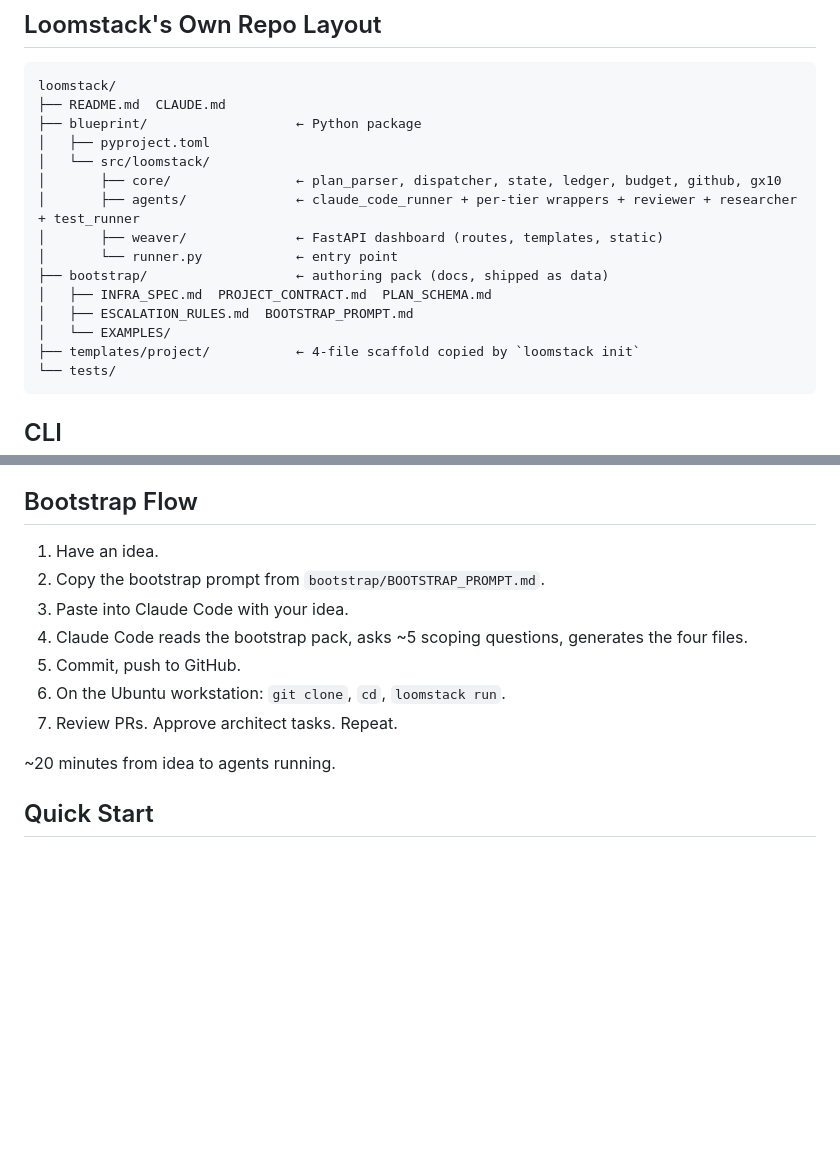
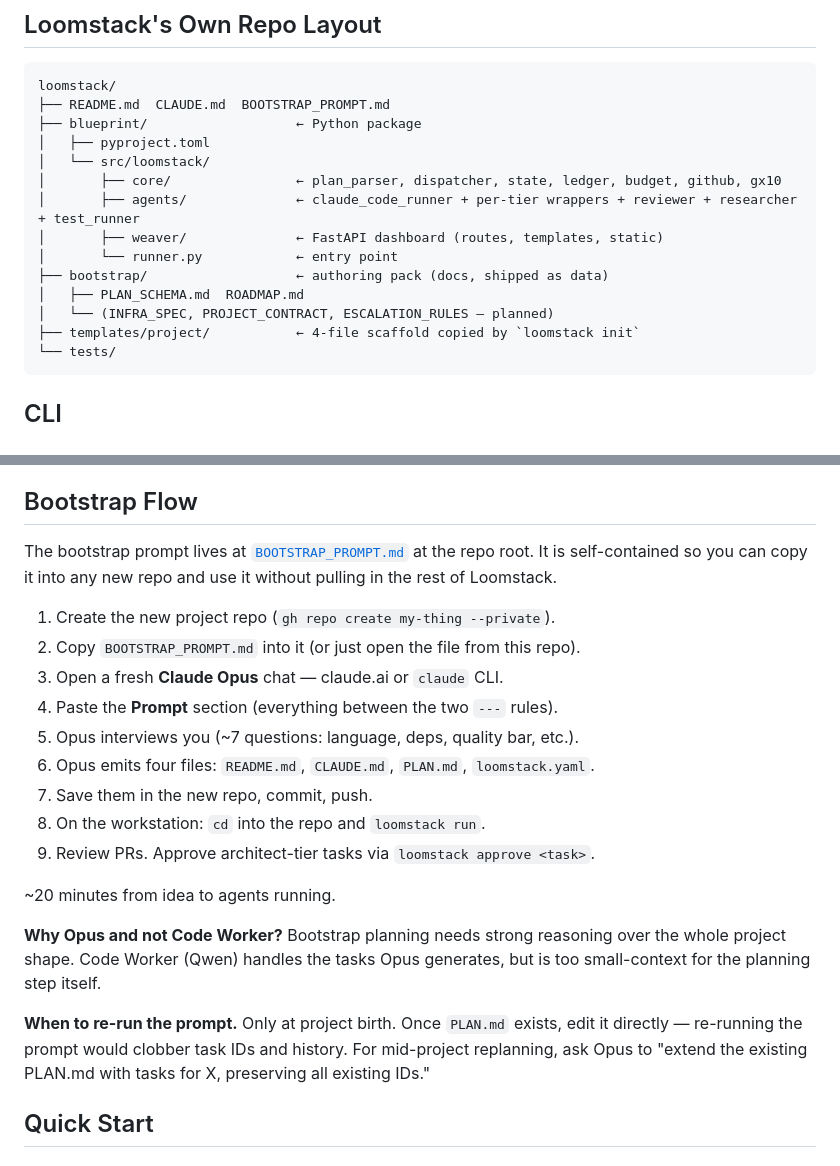
Before and after one commit to KasifKif/loomstack, a Markdown page: README.md, 2 parts joined by grey strips. Rendered like a GitHub page; blank space fills up the shorter version.

````diff
--- a/README.md
+++ b/README.md
@@ -92,7 +92,7 @@ Loomstack refuses to run if any of the four top-level files are missing or inval
 
 ```
 loomstack/
-├── README.md  CLAUDE.md
+├── README.md  CLAUDE.md  BOOTSTRAP_PROMPT.md
 ├── blueprint/                   ← Python package
 │   ├── pyproject.toml
 │   └── src/loomstack/
@@ -101,9 +101,8 @@ loomstack/
 │       ├── weaver/              ← FastAPI dashboard (routes, templates, static)
 │       └── runner.py            ← entry point
 ├── bootstrap/                   ← authoring pack (docs, shipped as data)
-│   ├── INFRA_SPEC.md  PROJECT_CONTRACT.md  PLAN_SCHEMA.md
-│   ├── ESCALATION_RULES.md  BOOTSTRAP_PROMPT.md
-│   └── EXAMPLES/
+│   ├── PLAN_SCHEMA.md  ROADMAP.md
+│   └── (INFRA_SPEC, PROJECT_CONTRACT, ESCALATION_RULES — planned)
 ├── templates/project/           ← 4-file scaffold copied by `loomstack init`
 └── tests/
 ```
@@ -156,15 +155,30 @@ Weaver is read-only for project state (it never modifies `PLAN.md` or pushes cod
 
 ## Bootstrap Flow
 
-1. Have an idea.
-2. Copy the bootstrap prompt from `bootstrap/BOOTSTRAP_PROMPT.md`.
-3. Paste into Claude Code with your idea.
-4. Claude Code reads the bootstrap pack, asks ~5 scoping questions, generates the four files.
-5. Commit, push to GitHub.
-6. On the Ubuntu workstation: `git clone`, `cd`, `loomstack run`.
-7. Review PRs. Approve architect tasks. Repeat.
+The bootstrap prompt lives at [`BOOTSTRAP_PROMPT.md`](./BOOTSTRAP_PROMPT.md) at
+the repo root. It is self-contained so you can copy it into any new repo and
+use it without pulling in the rest of Loomstack.
+
+1. Create the new project repo (`gh repo create my-thing --private`).
+2. Copy `BOOTSTRAP_PROMPT.md` into it (or just open the file from this repo).
+3. Open a fresh **Claude Opus** chat — claude.ai or `claude` CLI.
+4. Paste the **Prompt** section (everything between the two `---` rules).
+5. Opus interviews you (~7 questions: language, deps, quality bar, etc.).
+6. Opus emits four files: `README.md`, `CLAUDE.md`, `PLAN.md`, `loomstack.yaml`.
+7. Save them in the new repo, commit, push.
+8. On the workstation: `cd` into the repo and `loomstack run`.
+9. Review PRs. Approve architect-tier tasks via `loomstack approve <task>`.
 
 ~20 minutes from idea to agents running.
+
+**Why Opus and not Code Worker?** Bootstrap planning needs strong reasoning over
+the whole project shape. Code Worker (Qwen) handles the tasks Opus generates,
+but is too small-context for the planning step itself.
+
+**When to re-run the prompt.** Only at project birth. Once `PLAN.md` exists,
+edit it directly — re-running the prompt would clobber task IDs and history.
+For mid-project replanning, ask Opus to "extend the existing PLAN.md with
+tasks for X, preserving all existing IDs."
 
 ## Quick Start
 
````
Also changed, not shown: BOOTSTRAP_PROMPT.md (added, +295 -0 lines).
